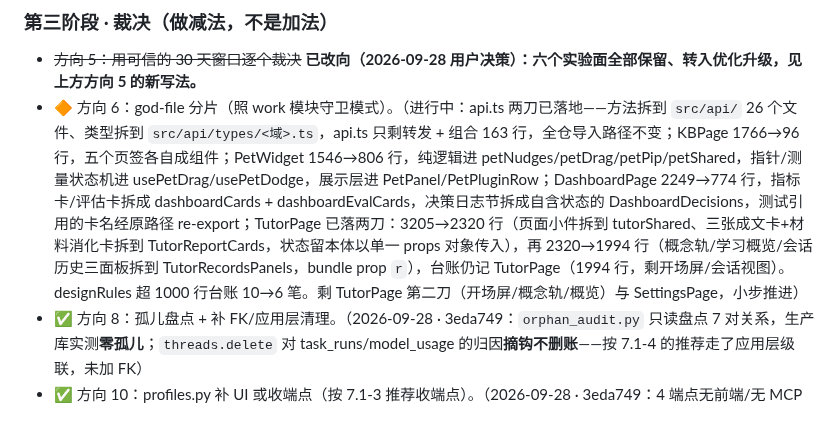
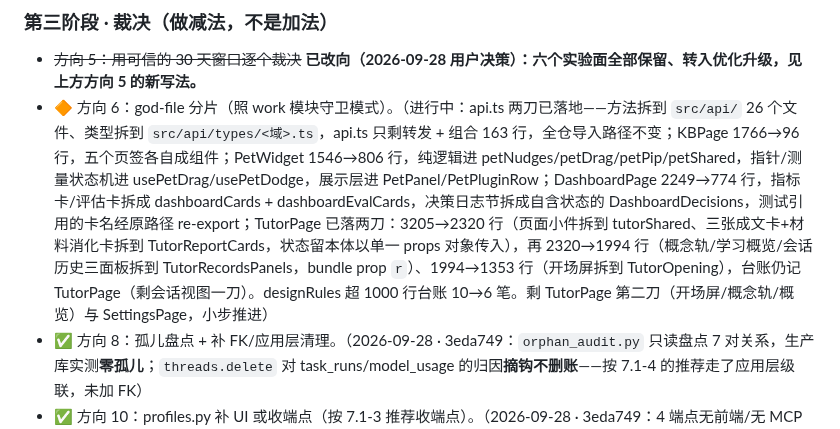
Before and after one commit to zzh200215/Lingqiwork, a Markdown page: 项目升级方案.md, the part around the change. GitHub-like rendering.

Commit message:
docs(plan): record TutorPage slice 3 for direction 6

```diff
--- a/项目升级方案.md
+++ b/项目升级方案.md
@@ -310,7 +310,7 @@ flowchart TB
 
 ### 第三阶段 · 裁决（做减法，不是加法）
 - ~~方向 5：用可信的 30 天窗口逐个裁决~~ **已改向（2026-09-28 用户决策）：六个实验面全部保留、转入优化升级，见上方方向 5 的新写法。**
-- 🔶 方向 6：god-file 分片（照 work 模块守卫模式）。（进行中：api.ts 两刀已落地——方法拆到 `src/api/` 26 个文件、类型拆到 `src/api/types/<域>.ts`，api.ts 只剩转发 + 组合 163 行，全仓导入路径不变；KBPage 1766→96 行，五个页签各自成组件；PetWidget 1546→806 行，纯逻辑进 petNudges/petDrag/petPip/petShared，指针/测量状态机进 usePetDrag/usePetDodge，展示层进 PetPanel/PetPluginRow；DashboardPage 2249→774 行，指标卡/评估卡拆成 dashboardCards + dashboardEvalCards，决策日志节拆成自含状态的 DashboardDecisions，测试引用的卡名经原路径 re-export；TutorPage 已落两刀：3205→2320 行（页面小件拆到 tutorShared、三张成文卡+材料消化卡拆到 TutorReportCards，状态留本体以单一 props 对象传入），再 2320→1994 行（概念轨/学习概览/会话历史三面板拆到 TutorRecordsPanels，bundle prop `r`），台账仍记 TutorPage（1994 行，剩开场屏/会话视图）。designRules 超 1000 行台账 10→6 笔。剩 TutorPage 第二刀（开场屏/概念轨/概览）与 SettingsPage，小步推进）
+- 🔶 方向 6：god-file 分片（照 work 模块守卫模式）。（进行中：api.ts 两刀已落地——方法拆到 `src/api/` 26 个文件、类型拆到 `src/api/types/<域>.ts`，api.ts 只剩转发 + 组合 163 行，全仓导入路径不变；KBPage 1766→96 行，五个页签各自成组件；PetWidget 1546→806 行，纯逻辑进 petNudges/petDrag/petPip/petShared，指针/测量状态机进 usePetDrag/usePetDodge，展示层进 PetPanel/PetPluginRow；DashboardPage 2249→774 行，指标卡/评估卡拆成 dashboardCards + dashboardEvalCards，决策日志节拆成自含状态的 DashboardDecisions，测试引用的卡名经原路径 re-export；TutorPage 已落两刀：3205→2320 行（页面小件拆到 tutorShared、三张成文卡+材料消化卡拆到 TutorReportCards，状态留本体以单一 props 对象传入），再 2320→1994 行（概念轨/学习概览/会话历史三面板拆到 TutorRecordsPanels，bundle prop `r`）、1994→1353 行（开场屏拆到 TutorOpening），台账仍记 TutorPage（剩会话视图一刀）。designRules 超 1000 行台账 10→6 笔。剩 TutorPage 第二刀（开场屏/概念轨/概览）与 SettingsPage，小步推进）
 - ✅ 方向 8：孤儿盘点 + 补 FK/应用层清理。（2026-09-28 · 3eda749：`orphan_audit.py` 只读盘点 7 对关系，生产库实测**零孤儿**；`threads.delete` 对 task_runs/model_usage 的归因**摘钩不删账**——按 7.1-4 的推荐走了应用层级联，未加 FK）
 - ✅ 方向 10：profiles.py 补 UI 或收端点（按 7.1-3 推荐收端点）。（2026-09-28 · 3eda749：4 端点无前端/无 MCP 消费，CLI `model_check.py` 已覆盖读写；core `effective()` 照旧供 chat，核内零改动）
 - **产出**：维护面收缩、代码库与真实使用对齐。
```
